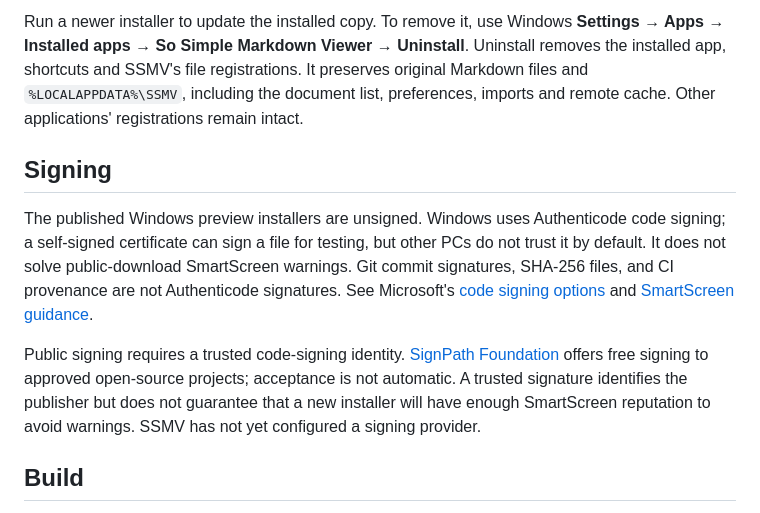
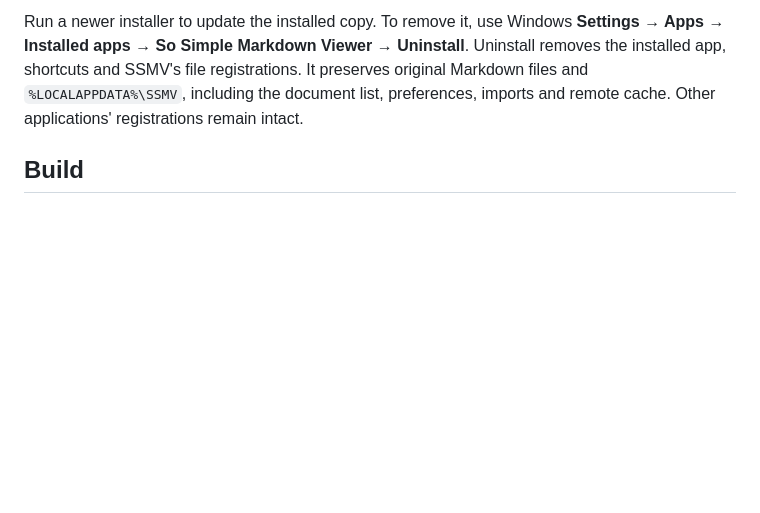
Before and after one commit to raeseoklee/ssmv, a Markdown page: windows/README.md, the part around the change. Drawn GitHub-style; blank space fills up the shorter version.

```diff
--- a/windows/README.md
+++ b/windows/README.md
@@ -39,21 +39,6 @@ Run a newer installer to update the installed copy. To remove it, use Windows
 installed app, shortcuts and SSMV's file registrations. It preserves original
 Markdown files and `%LOCALAPPDATA%\SSMV`, including the document list, preferences,
 imports and remote cache. Other applications' registrations remain intact.
-
-## Signing
-
-The published Windows preview installers are unsigned. Windows uses Authenticode
-code signing; a self-signed certificate can sign a file for testing, but other PCs
-do not trust it by default. It does not solve public-download SmartScreen warnings.
-Git commit signatures, SHA-256 files, and CI provenance are not Authenticode signatures.
-See Microsoft's [code signing options](https://learn.microsoft.com/en-us/windows/apps/package-and-deploy/code-signing-options)
-and [SmartScreen guidance](https://learn.microsoft.com/en-us/windows/apps/package-and-deploy/smartscreen-reputation).
-
-Public signing requires a trusted code-signing identity. [SignPath Foundation](https://signpath.org/terms)
-offers free signing to approved open-source projects; acceptance is not automatic.
-A trusted signature identifies the publisher but does not guarantee that a new
-installer will have enough SmartScreen reputation to avoid warnings. SSMV has not
-yet configured a signing provider.
 
 ## Build
 
```
Also changed, not shown: README.md (+1 -1 lines), windows/README.ko.md (+0 -15 lines).
